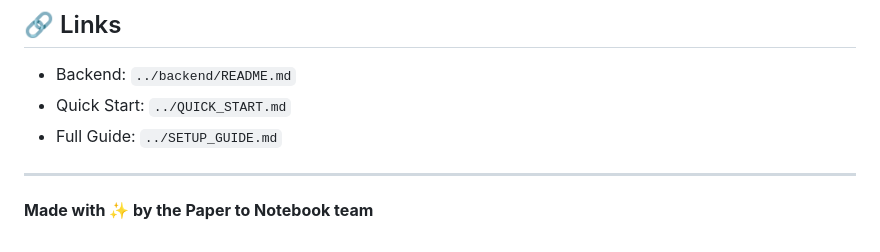
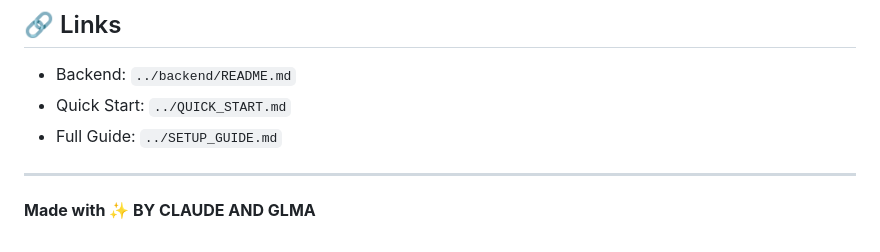
Before and after one commit to amlanacharya/portfolio, a Markdown page: paper-to-notebook/frontend/README.md, the part around the change. Drawn GitHub-style.

```diff
--- a/paper-to-notebook/frontend/README.md
+++ b/paper-to-notebook/frontend/README.md
@@ -359,4 +359,4 @@ For issues:
 
 ---
 
-**Made with ✨ by the Paper to Notebook team**
+**Made with ✨ BY CLAUDE AND GLMA**
```
Also changed, not shown: paper-to-notebook/README.md (+0 -16 lines).
